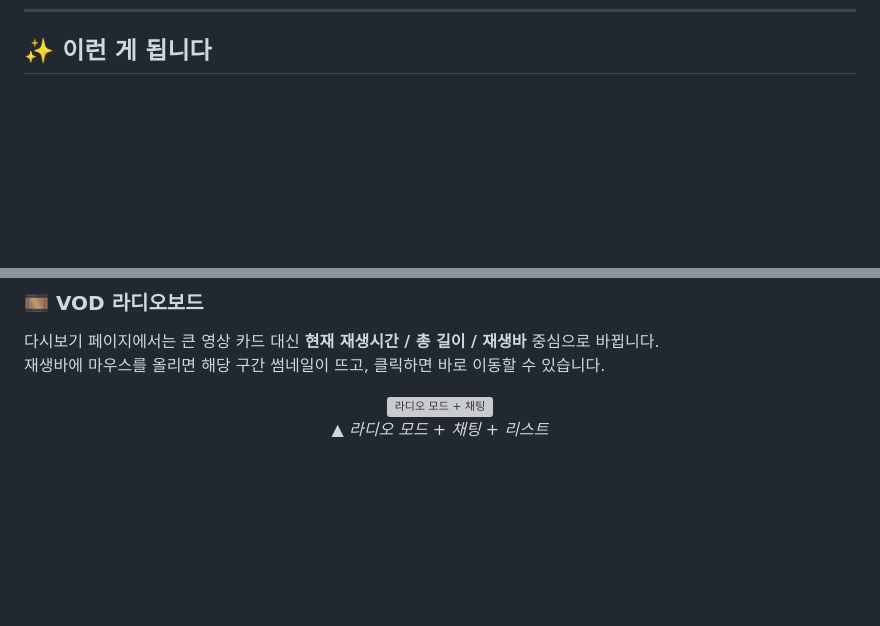
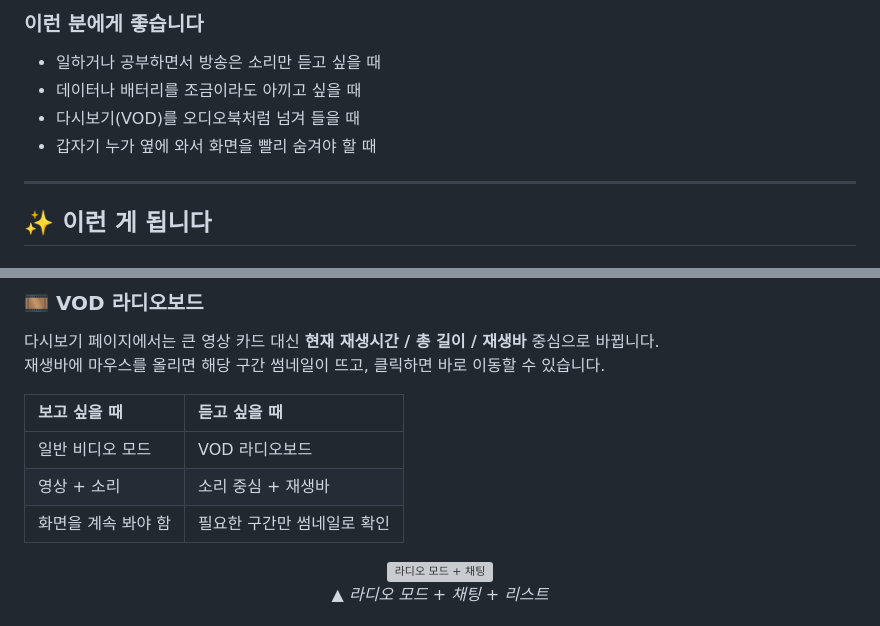
Before and after one commit to Hahamin/stream-radio-mode, a Markdown page: README.md, 2 parts joined by grey strips. GitHub-like rendering; blank space fills up the shorter version; grey boxes are pictures that could not be loaded.

Commit message:
docs: improve README onboarding

```diff
--- a/README.md
+++ b/README.md
@@ -39,3 +58,12 @@
+### 이런 분에게 좋습니다
+
+- 일하거나 공부하면서 방송은 소리만 듣고 싶을 때
+- 데이터나 배터리를 조금이라도 아끼고 싶을 때
+- 다시보기(VOD)를 오디오북처럼 넘겨 들을 때
+- 갑자기 누가 옆에 와서 화면을 빨리 숨겨야 할 때
+
+---
+
 ## ✨ 이런 게 됩니다
 
 ### 🎧 라디오 모드 — `Alt + R`
@@ -56,6 +84,12 @@
 
 다시보기 페이지에서는 큰 영상 카드 대신 **현재 재생시간 / 총 길이 / 재생바** 중심으로 바뀝니다.
 재생바에 마우스를 올리면 해당 구간 썸네일이 뜨고, 클릭하면 바로 이동할 수 있습니다.
+
+| 보고 싶을 때 | 듣고 싶을 때 |
+|:---|:---|
+| 일반 비디오 모드 | VOD 라디오보드 |
+| 영상 + 소리 | 소리 중심 + 재생바 |
+| 화면을 계속 봐야 함 | 필요한 구간만 썸네일로 확인 |
 
 <p align="center">
   <img src="docs/radio-full.png" width="800" alt="라디오 모드 + 채팅">
```
Also changed, not shown: other parts of README.md (+19 -0 lines), README.en.md (+34 -0 lines).
